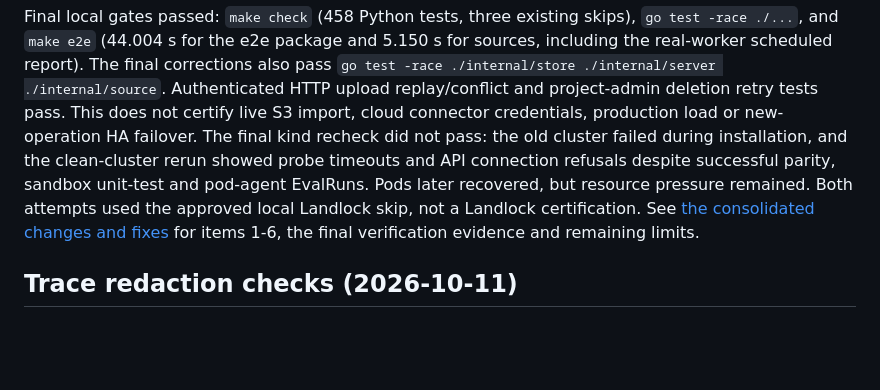
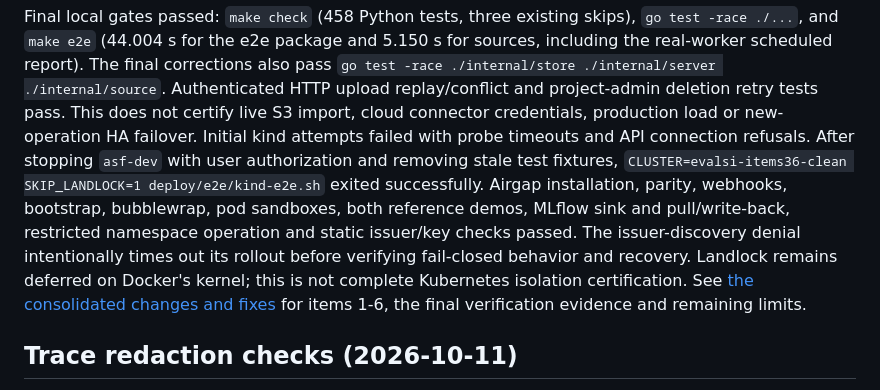
Before and after one commit to Abhishek-Rnjn/Evals.si, a Markdown page: docs/verification/README.md, the part around the change. Drawn GitHub-style; blank space fills up the shorter version.

Commit message:
Record successful kind verification with Landlock deferred

```diff
--- a/docs/verification/README.md
+++ b/docs/verification/README.md
@@ -112,11 +112,15 @@ also pass `go test -race ./internal/store ./internal/server ./internal/source`.
 Authenticated HTTP upload replay/conflict and project-admin deletion retry tests
 pass. This does not certify live
 S3 import, cloud connector credentials, production load or new-operation HA
-failover. The final kind recheck did not pass: the old cluster failed during
-installation, and the clean-cluster rerun showed probe timeouts and API
-connection refusals despite successful parity, sandbox unit-test and pod-agent
-EvalRuns. Pods later recovered, but resource pressure remained. Both attempts
-used the approved local Landlock skip, not a Landlock certification.
+failover. Initial kind attempts failed with probe timeouts and API connection
+refusals. After stopping `asf-dev` with user authorization and removing stale
+test fixtures, `CLUSTER=evalsi-items36-clean SKIP_LANDLOCK=1
+deploy/e2e/kind-e2e.sh` exited successfully. Airgap installation, parity,
+webhooks, bootstrap, bubblewrap, pod sandboxes, both reference demos, MLflow
+sink and pull/write-back, restricted namespace operation and static issuer/key
+checks passed. The issuer-discovery denial intentionally times out its rollout
+before verifying fail-closed behavior and recovery. Landlock remains deferred
+on Docker's kernel; this is not complete Kubernetes isolation certification.
 See [the consolidated changes and fixes](CHANGES-2026-10-11.md) for items 1-6,
 the final verification evidence and remaining limits.
 
```
Also changed, not shown: docs/verification/CHANGES-2026-10-11.md (+11 -3 lines).
